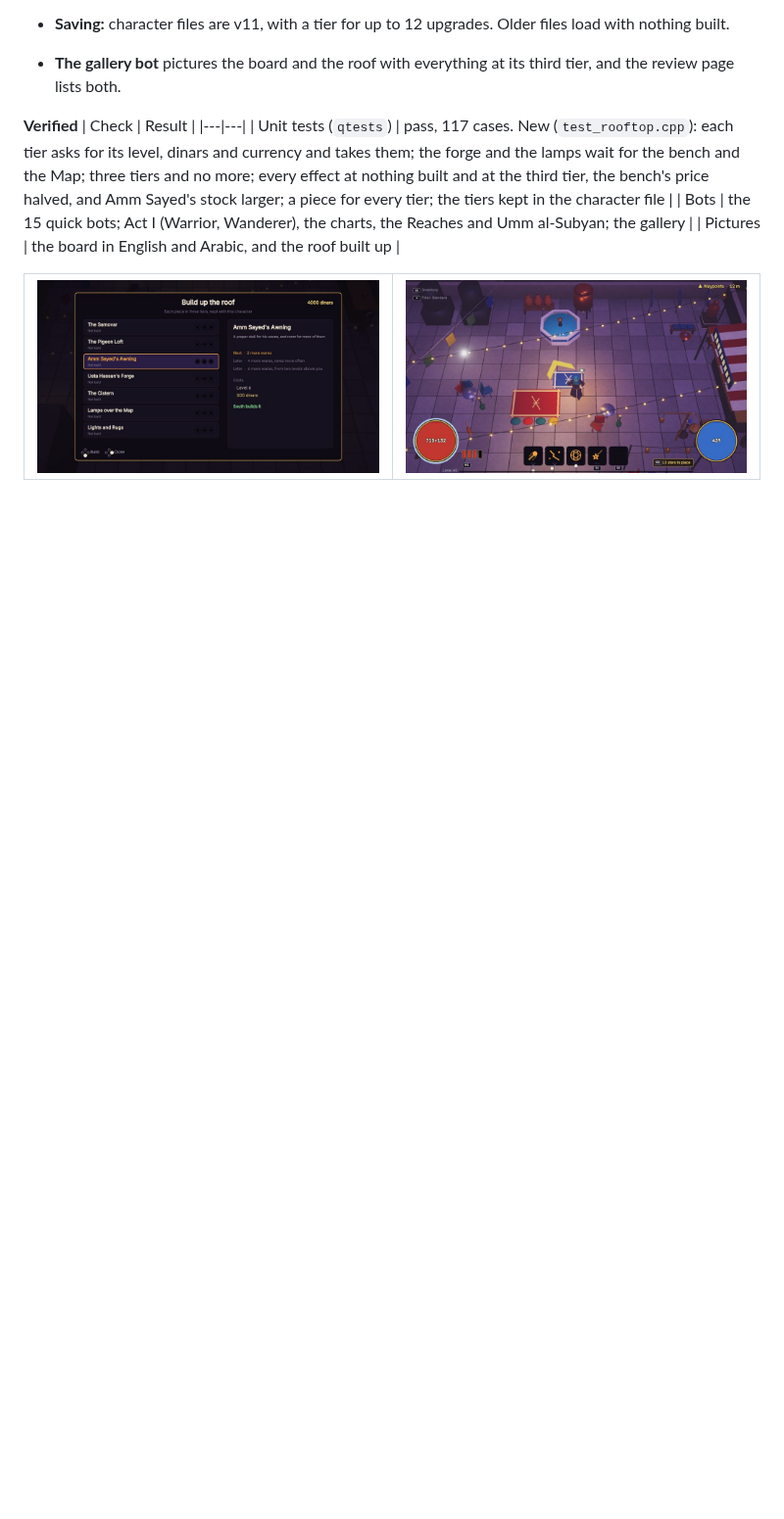
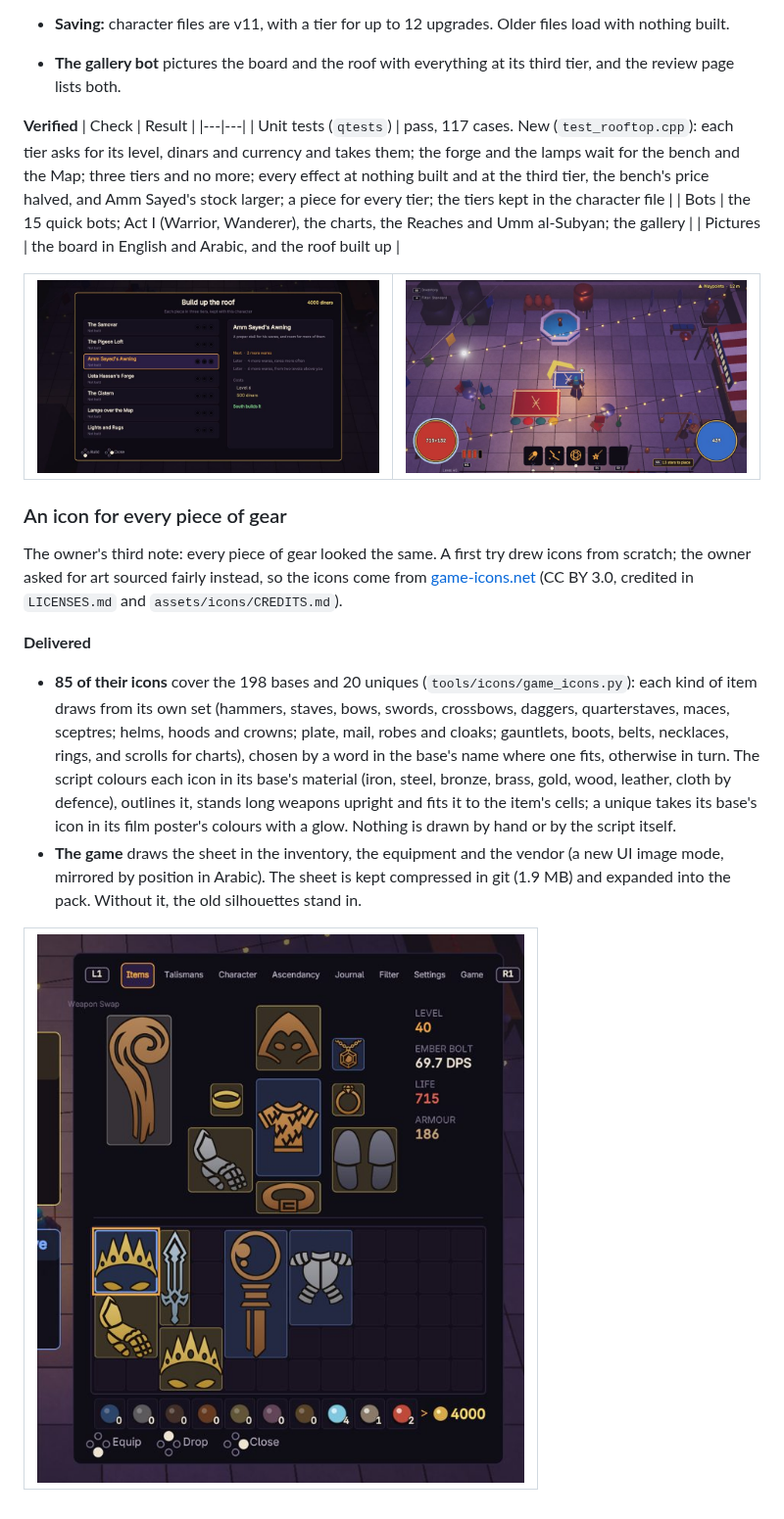
Before and after one commit to keldessouky/completed-projects, a Markdown page: qahira/docs/SLICES.md, the part around the change. Shown at 98% size. Rendered like a GitHub page; pictures changed too: qahira/docs/img/icons-inventory.jpg (added); blank space fills up the shorter version.

```diff
--- a/qahira/docs/SLICES.md
+++ b/qahira/docs/SLICES.md
@@ -1357,3 +1357,24 @@ The owner's second note: the base couldn't be upgraded.
 
 | ![The building board](img/roof-board.jpg) | ![The roof with every upgrade at its third tier](img/roof-built.jpg) |
 |---|---|
+
+### An icon for every piece of gear
+
+The owner's third note: every piece of gear looked the same. A first try drew icons from scratch; the owner asked for
+art sourced fairly instead, so the icons come from [game-icons.net](https://game-icons.net) (CC BY 3.0, credited in
+`LICENSES.md` and `assets/icons/CREDITS.md`).
+
+**Delivered**
+- **85 of their icons** cover the 198 bases and 20 uniques (`tools/icons/game_icons.py`): each kind of item draws from
+  its own set (hammers, staves, bows, swords, crossbows, daggers, quarterstaves, maces, sceptres; helms, hoods and
+  crowns; plate, mail, robes and cloaks; gauntlets, boots, belts, necklaces, rings, and scrolls for charts), chosen
+  by a word in the base's name where one fits, otherwise in turn. The script colours each icon in its base's material
+  (iron, steel, bronze, brass, gold, wood, leather, cloth by defence), outlines it, stands long weapons upright and fits
+  it to the item's cells; a unique takes its base's icon in its film poster's colours with a glow. Nothing is drawn
+  by hand or by the script itself.
+- **The game** draws the sheet in the inventory, the equipment and the vendor (a new UI image mode, mirrored by
+  position in Arabic). The sheet is kept compressed in git (1.9 MB) and expanded into the pack. Without it, the old
+  silhouettes stand in.
+
+| ![Items with their icons](img/icons-inventory.jpg) |
+|---|
```
Also changed, not shown: qahira/LICENSES.md (+1 -0 lines), qahira/README.md (+1 -1 lines), 5 other files.
